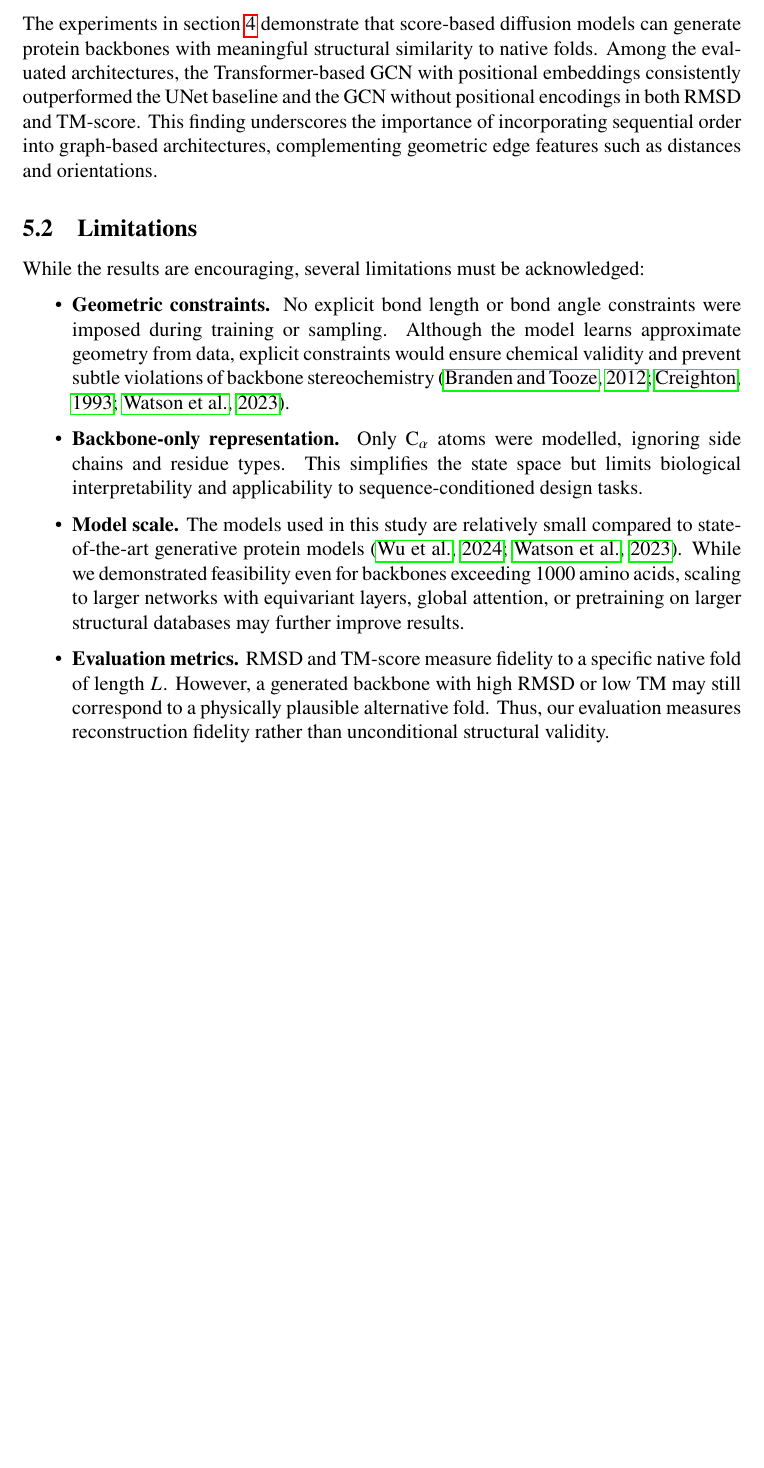
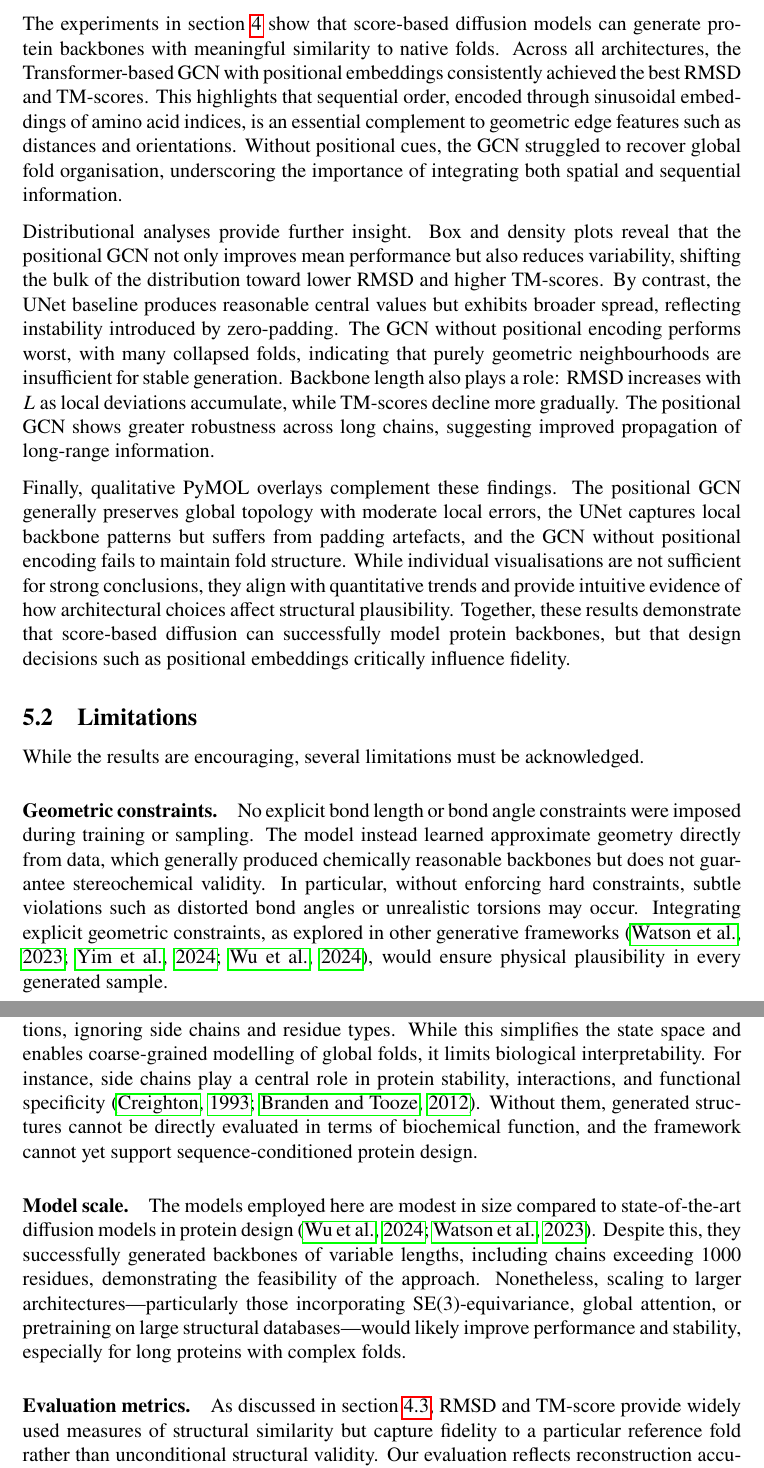
Before and after one commit to Yuanhao-JIANG/protein-backbone-diffusion, a LaTeX thesis (docs/dissertation.tex): part of page 32 of 42 before the commit and two parts of pages 32 and 33 of 43 after it, the two joined at a grey line, cut so that both start at the same text, the shorter picture padded with empty space. Compiled offline with pdfLaTeX.

Commit message:
add some details

```diff
--- a/docs/dissertation.tex
+++ b/docs/dissertation.tex
@@ -768,15 +771,24 @@ Overall, these results underscore the importance of combining geometric and sequ
 
 \section{Discussion and Conclusion}\label{sec:Discussion_and_Conclusion}
 \subsection{Discussion of Results}\label{subsec:discussion-results}
-The experiments in \cref{sec:Experiments} demonstrate that score-based diffusion models can generate protein backbones with meaningful structural similarity to native folds. Among the evaluated architectures, the Transformer-based GCN with positional embeddings consistently outperformed the UNet baseline and the GCN without positional encodings in both RMSD and TM-score. This finding underscores the importance of incorporating sequential order into graph-based architectures, complementing geometric edge features such as distances and orientations.
+The experiments in \cref{sec:Experiments} show that score-based diffusion models can generate protein backbones with meaningful similarity to native folds. Across all architectures, the Transformer-based GCN with positional embeddings consistently achieved the best RMSD and TM-scores. This highlights that sequential order, encoded through sinusoidal embeddings of amino acid indices, is an essential complement to geometric edge features such as distances and orientations. Without positional cues, the GCN struggled to recover global fold organisation, underscoring the importance of integrating both spatial and sequential information.
+
+Distributional analyses provide further insight. Box and density plots reveal that the positional GCN not only improves mean performance but also reduces variability, shifting the bulk of the distribution toward lower RMSD and higher TM-scores. By contrast, the UNet baseline produces reasonable central values but exhibits broader spread, reflecting instability introduced by zero-padding. The GCN without positional encoding performs worst, with many collapsed folds, indicating that purely geometric neighbourhoods are insufficient for stable generation. Backbone length also plays a role: RMSD increases with \(L\) as local deviations accumulate, while TM-scores decline more gradually. The positional GCN shows greater robustness across long chains, suggesting improved propagation of long-range information.
+
+Finally, qualitative PyMOL overlays complement these findings. The positional GCN generally preserves global topology with moderate local errors, the UNet captures local backbone patterns but suffers from padding artefacts, and the GCN without positional encoding fails to maintain fold structure. While individual visualisations are not sufficient for strong conclusions, they align with quantitative trends and provide intuitive evidence of how architectural choices affect structural plausibility. Together, these results demonstrate that score-based diffusion can successfully model protein backbones, but that design decisions such as positional embeddings critically influence fidelity.
 
 \subsection{Limitations}\label{subsec:limitations}
-While the results are encouraging, several limitations must be acknowledged:
-\begin{itemize}
-    \item \textbf{Geometric constraints.} No explicit bond length or bond angle constraints were imposed during training or sampling. Although the model learns approximate geometry from data, explicit constraints would ensure chemical validity and prevent subtle violations of backbone stereochemistry \citep{branden2012IntroductionProteinStructure,creighton1993proteins,watsonNovoDesignProtein2023}.
-    \item \textbf{Backbone-only representation.} Only C\(_\alpha\) atoms were modelled, ignoring side chains and residue types. This simplifies the state space but limits biological interpretability and applicability to sequence-conditioned design tasks.
-    \item \textbf{Model scale.} The models used in this study are relatively small compared to state-of-the-art generative protein models \citep{wuProteinStructureGeneration2024,watsonNovoDesignProtein2023}. While we demonstrated feasibility even for backbones exceeding 1000 amino acids, scaling to larger networks with equivariant layers, global attention, or pretraining on larger structural databases may further improve results.
-    \item \textbf{Evaluation metrics.} RMSD and TM-score measure fidelity to a specific native fold of length \(L\). However, a generated backbone with high RMSD or low TM may still correspond to a physically plausible alternative fold. Thus, our evaluation measures reconstruction fidelity rather than unconditional structural validity.
-\end{itemize}
+While the results are encouraging, several limitations must be acknowledged.
+\paragraph{Geometric constraints.}
+No explicit bond length or bond angle constraints were imposed during training or sampling. The model instead learned approximate geometry directly from data, which generally produced chemically reasonable backbones but does not guarantee stereochemical validity. In particular, without enforcing hard constraints, subtle violations such as distorted bond angles or unrealistic torsions may occur. Integrating explicit geometric constraints, as explored in other generative frameworks \citep{watsonNovoDesignProtein2023,yimDiffusionModelsProtein2024,wuProteinStructureGeneration2024}, would ensure physical plausibility in every generated sample.
+
+\paragraph{Backbone-only representation.}
+This study focused exclusively on C\(_\alpha\)-only representations, ignoring side chains and residue types. While this simplifies the state space and enables coarse-grained modelling of global folds, it limits biological interpretability. For instance, side chains play a central role in protein stability, interactions, and functional specificity \citep{creighton1993proteins,branden2012IntroductionProteinStructure}. Without them, generated structures cannot be directly evaluated in terms of biochemical function, and the framework cannot yet support sequence-conditioned protein design.
+
+\paragraph{Model scale.}
+The models employed here are modest in size compared to state-of-the-art diffusion models in protein design \citep{wuProteinStructureGeneration2024,watsonNovoDesignProtein2023}. Despite this, they successfully generated backbones of variable lengths, including chains exceeding 1000 residues, demonstrating the feasibility of the approach. Nonetheless, scaling to larger architectures—particularly those incorporating SE(3)-equivariance, global attention, or pretraining on large structural databases—would likely improve performance and stability, especially for long proteins with complex folds.
+
+\paragraph{Evaluation metrics.}
+As discussed in \cref{subsec:metrics}, RMSD and TM-score provide widely used measures of structural similarity but capture fidelity to a particular reference fold rather than unconditional structural validity. Our evaluation reflects reconstruction accuracy in a paired setting rather than the broader question of whether generated backbones are universally valid. Future work could incorporate additional metrics or physical simulations to assess chemical realism and functional plausibility.
 
 \subsection{Related Work and Future Directions}\label{subsec:future-work}
```
Also changed, not shown: docs/dissertation.tex (13 more changed lines), 1 other file.
